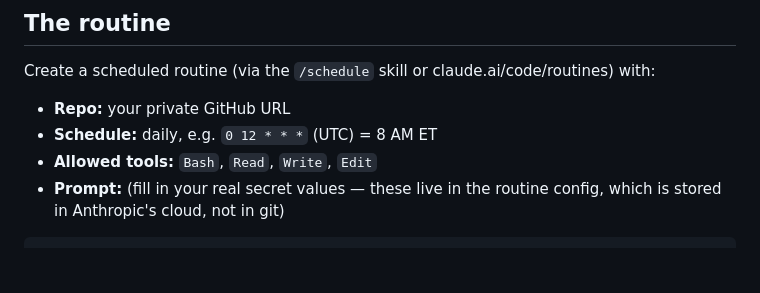
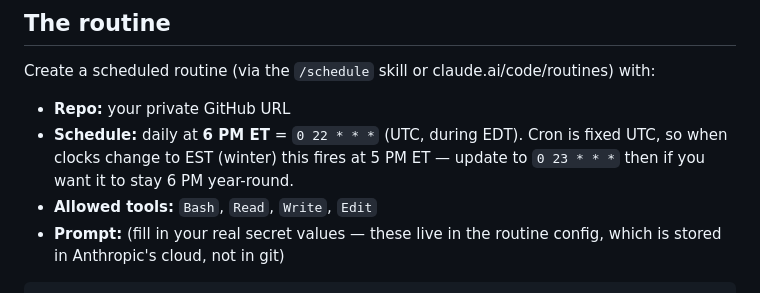
Before and after one commit to pratka75/apartment-listings-tracker, a Markdown page: docs/CLOUD_DEPLOY.md, the part around the change. Rendered like a GitHub page; blank space fills up the shorter version.

Commit message:
Set cloud schedule to 6 PM ET (0 22 * * *)
Co-Authored-By: Claude Opus 4.8 <noreply@anthropic.com>

```diff
--- a/docs/CLOUD_DEPLOY.md
+++ b/docs/CLOUD_DEPLOY.md
@@ -31,7 +31,9 @@ Create a scheduled routine (via the `/schedule` skill or claude.ai/code/routines
 with:
 
 - **Repo:** your private GitHub URL
-- **Schedule:** daily, e.g. `0 12 * * *` (UTC) = 8 AM ET
+- **Schedule:** daily at **6 PM ET** = `0 22 * * *` (UTC, during EDT).
+  Cron is fixed UTC, so when clocks change to EST (winter) this fires at 5 PM ET
+  — update to `0 23 * * *` then if you want it to stay 6 PM year-round.
 - **Allowed tools:** `Bash`, `Read`, `Write`, `Edit`
 - **Prompt:** (fill in your real secret values — these live in the routine
   config, which is stored in Anthropic's cloud, not in git)
```
